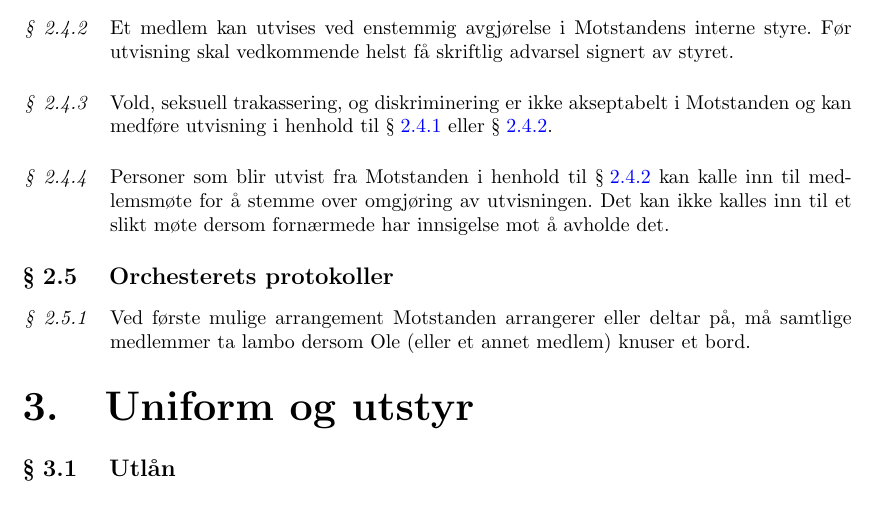
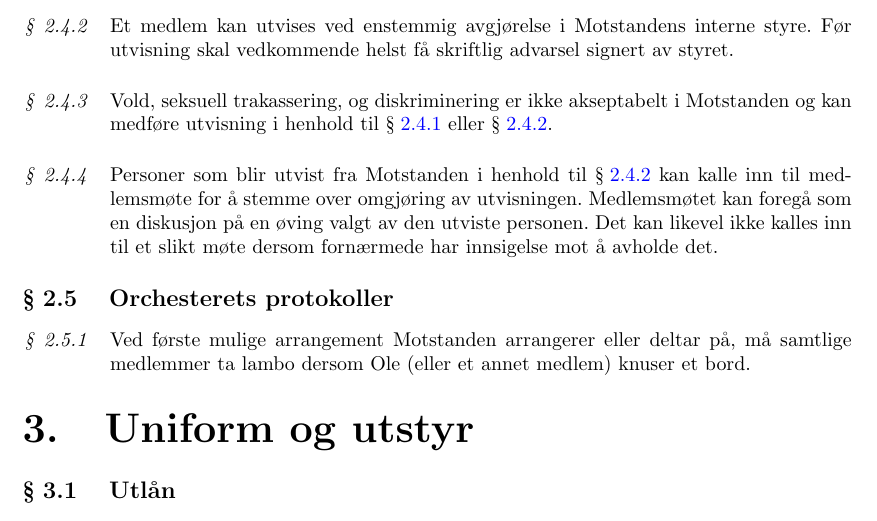
Before and after one commit to Motstanden/motstanden-statutter, a LaTeX document (motstanden-statutter.tex, which reads motstanden-statutter/02-orchesteret.tex): part of page 4 of 7, cut so that both start at the same text. Compiled offline with pdfLaTeX.

Commit message:
Endre statutt 2.4.4: Definer hva medlemsmøte er

```diff
--- a/motstanden-statutter/02-orchesteret.tex
+++ b/motstanden-statutter/02-orchesteret.tex
@@ -35,7 +35,7 @@
         Vold, seksuell trakassering, og diskriminering er ikke akseptabelt i Motstanden og kan medføre utvisning i henhold til \S\hspace{3pt}\ref{utvisning_av_elektrastyret} eller  \S\hspace{3pt}\ref{utvisning_av_styret}.
     \end{statute}
     \begin{statute}
-        Personer som blir utvist fra Motstanden i henhold til \S\hspace{3pt}\ref{utvisning_av_styret} kan kalle inn til medlemsmøte for å stemme over omgjøring av utvisningen. Det kan ikke kalles inn til et slikt møte dersom fornærmede har innsigelse mot å avholde det.
+        Personer som blir utvist fra Motstanden i henhold til \S\hspace{3pt}\ref{utvisning_av_styret} kan kalle inn til medlemsmøte for å stemme over omgjøring av utvisningen. Medlemsmøtet kan foregå som en diskusjon på en øving valgt av den utviste personen. Det kan likevel ikke kalles inn til et slikt møte dersom fornærmede har innsigelse mot å avholde det.
     \end{statute}
 
 \subsection{Orchesterets protokoller}
```
Also changed, not shown: motstanden-statutter.pdf.
